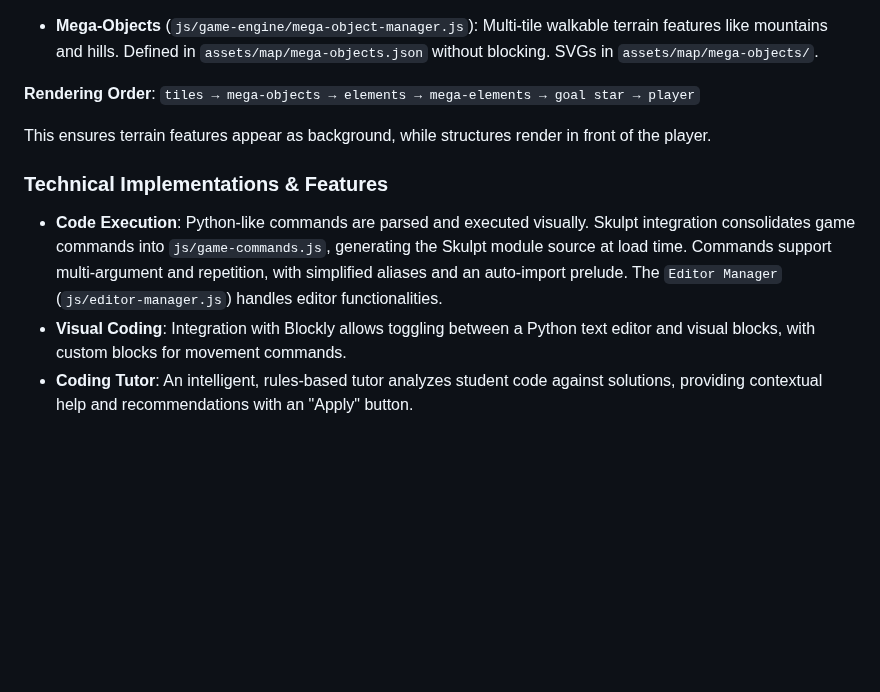
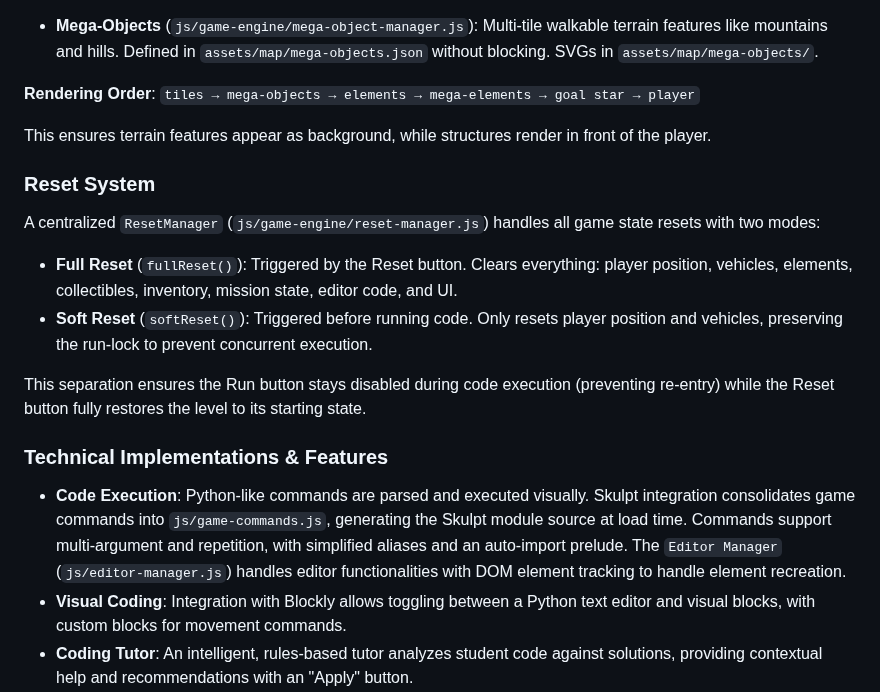
Before and after one commit to jononovo/pyKids2510, a Markdown page: replit.md, the part around the change. GitHub-like rendering; blank space fills up the shorter version.

Commit message:
Add a centralized reset system with two distinct reset modes
Document the new `ResetManager` and its `fullReset()` and `softReset()` methods in `replit.md`.

Replit-Commit-Author: Agent
Replit-Commit-Session-Id: 0b18a0ff-368a-43f7-92fb-270060393446
Replit-Commit-Checkpoint-Type: full_checkpoint
Replit-Commit-Event-Id: 7d31f6b1-fc6b-4736-9753-74f0ff84f9ca
Replit-Commit-Screenshot-Url: https://storage.googleapis.com/screenshot-production-us-central1/f2086fd5-912e-49e4-a713-d9c6552d6286/0b18a0ff-368a-43f7-92fb-270060393446/xF8gV4p

```diff
--- a/replit.md
+++ b/replit.md
@@ -44,9 +44,18 @@ Two parallel systems handle large multi-tile graphics:
 
 This ensures terrain features appear as background, while structures render in front of the player.
 
+### Reset System
+
+A centralized `ResetManager` (`js/game-engine/reset-manager.js`) handles all game state resets with two modes:
+
+-   **Full Reset** (`fullReset()`): Triggered by the Reset button. Clears everything: player position, vehicles, elements, collectibles, inventory, mission state, editor code, and UI.
+-   **Soft Reset** (`softReset()`): Triggered before running code. Only resets player position and vehicles, preserving the run-lock to prevent concurrent execution.
+
+This separation ensures the Run button stays disabled during code execution (preventing re-entry) while the Reset button fully restores the level to its starting state.
+
 ### Technical Implementations & Features
 
--   **Code Execution**: Python-like commands are parsed and executed visually. Skulpt integration consolidates game commands into `js/game-commands.js`, generating the Skulpt module source at load time. Commands support multi-argument and repetition, with simplified aliases and an auto-import prelude. The `Editor Manager` (`js/editor-manager.js`) handles editor functionalities.
+-   **Code Execution**: Python-like commands are parsed and executed visually. Skulpt integration consolidates game commands into `js/game-commands.js`, generating the Skulpt module source at load time. Commands support multi-argument and repetition, with simplified aliases and an auto-import prelude. The `Editor Manager` (`js/editor-manager.js`) handles editor functionalities with DOM element tracking to handle element recreation.
 -   **Visual Coding**: Integration with Blockly allows toggling between a Python text editor and visual blocks, with custom blocks for movement commands.
 -   **Coding Tutor**: An intelligent, rules-based tutor analyzes student code against solutions, providing contextual help and recommendations with an "Apply" button.
 -   **Code Book**: A slide-out panel provides documentation and examples for in-game functions.
```
